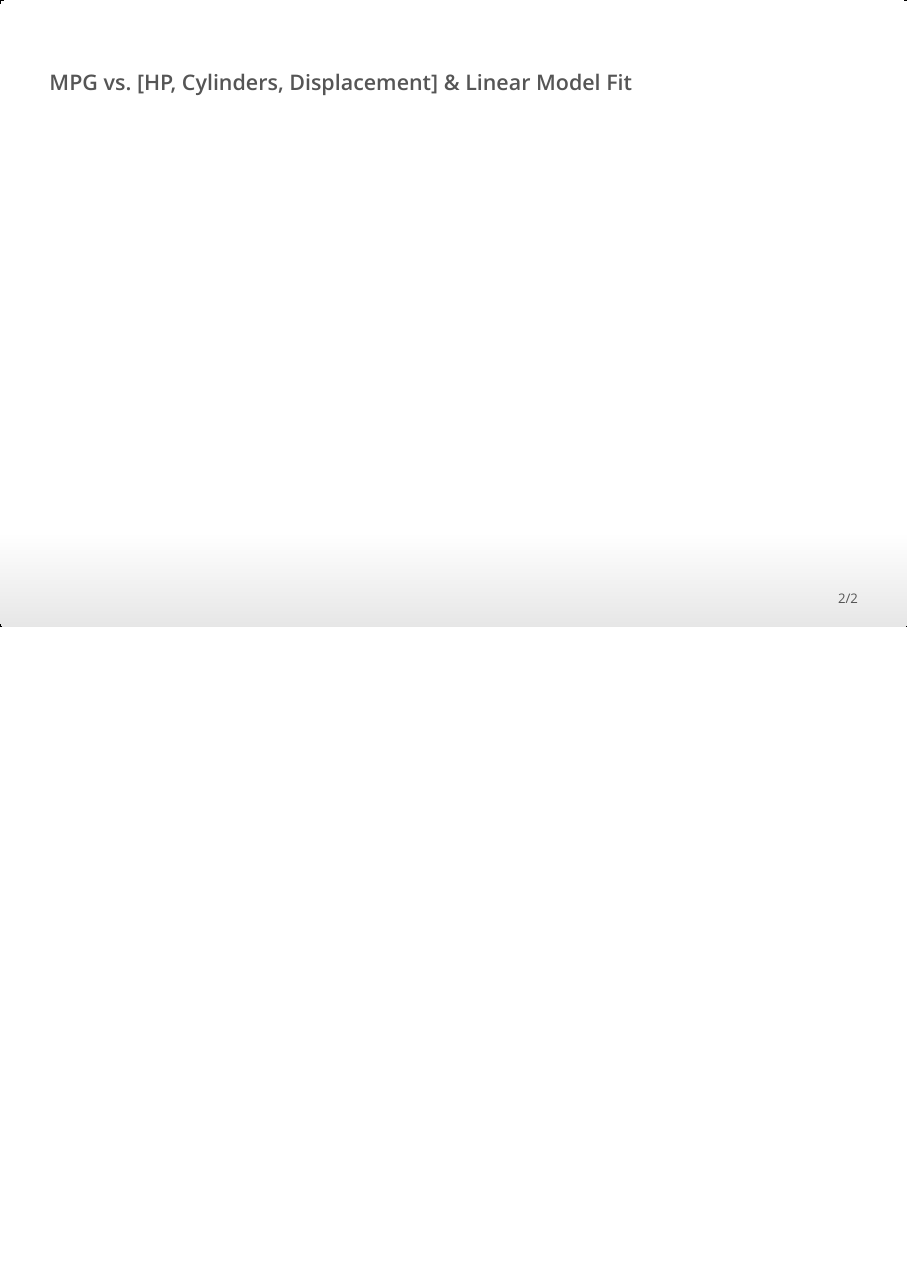
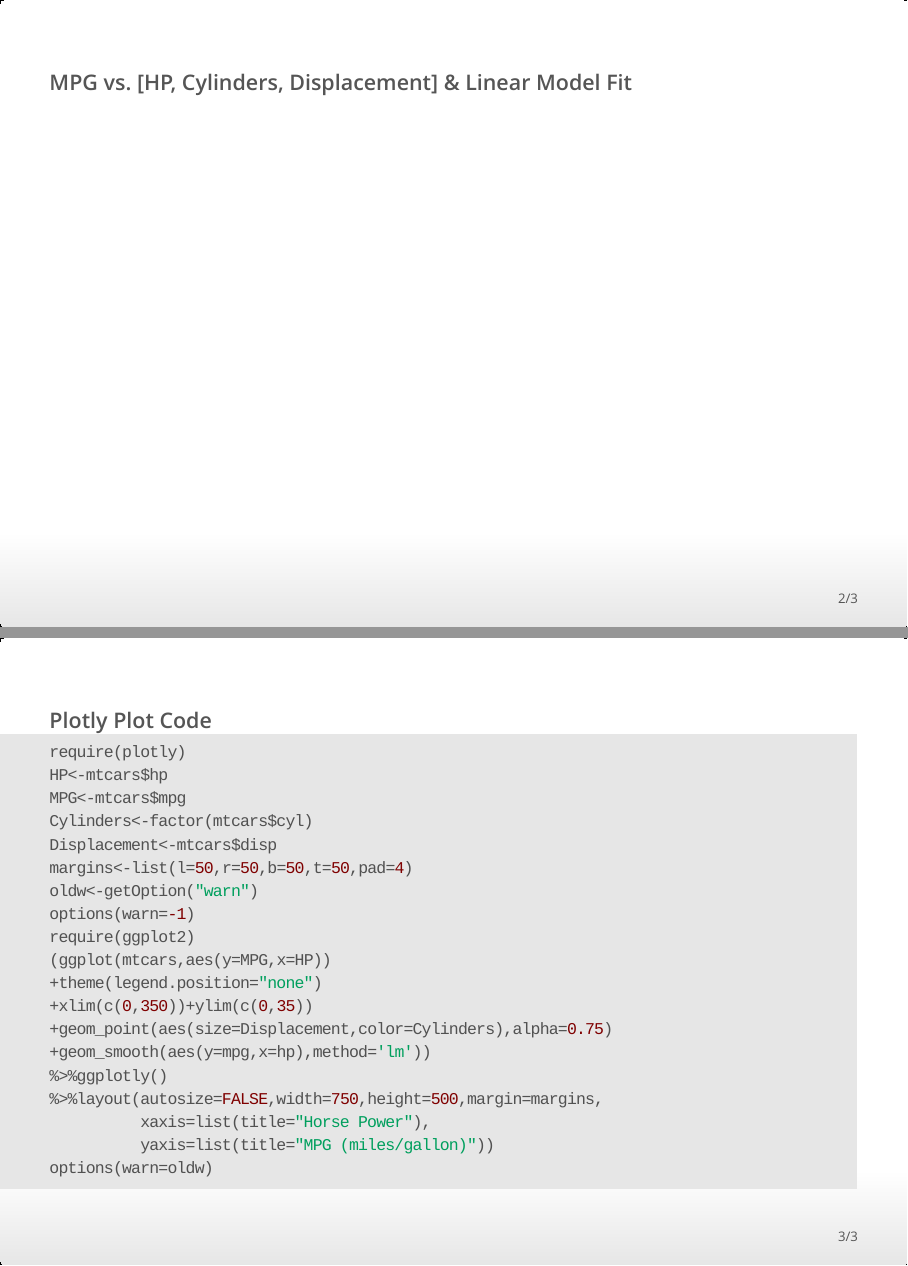
Before and after one commit to abbagguya/developingdataproductsweek3, an R Markdown document (Project.Rmd): page 2 of 2 before the commit and pages 2 and 3 of 3 after it, the two joined at a grey line. The pictures show the output file Project.html that the author committed with the source, opened offline.

Commit message:
Latest Commit

````diff
--- a/Project.Rmd
+++ b/Project.Rmd
@@ -26,8 +26,8 @@ Cylinders<-factor(mtcars$cyl)
 Displacement<-mtcars$disp
 
 require(ggplot2)
-(ggplot(mtcars)+theme(legend.position="none")+xlim(c(0,350))+ylim(c(0,35))+
-                geom_point(aes(y=MPG,x=HP,size=Displacement,color=Cylinders),alpha=0.75)+
+(ggplot(mtcars,aes(y=MPG,x=HP))+theme(legend.position="none")+xlim(c(0,350))+ylim(c(0,35))+
+                geom_point(aes(size=Displacement,color=Cylinders),alpha=0.75)+
                 geom_smooth(aes(y=mpg,x=hp),method='lm'))%>%
     ggplotly()%>%layout(autosize=FALSE,width=750,height=500,margin=margins,
                         xaxis=list(title="Horse Power"),
@@ -35,3 +35,28 @@ require(ggplot2)
 
 options(warn=oldw)
 ```
+
+##
+#### **Plotly Plot Code**
+
+```{r mtcars gplotly(ggplot) code,echo=TRUE,message=FALSE,comment="",eval=FALSE}
+require(plotly)
+HP<-mtcars$hp
+MPG<-mtcars$mpg
+Cylinders<-factor(mtcars$cyl)
+Displacement<-mtcars$disp
+margins<-list(l=50,r=50,b=50,t=50,pad=4)
+oldw<-getOption("warn")
+options(warn=-1)
+require(ggplot2)
+(ggplot(mtcars,aes(y=MPG,x=HP))
++theme(legend.position="none")
++xlim(c(0,350))+ylim(c(0,35))
++geom_point(aes(size=Displacement,color=Cylinders),alpha=0.75)
++geom_smooth(aes(y=mpg,x=hp),method='lm'))
+%>%ggplotly()
+%>%layout(autosize=FALSE,width=750,height=500,margin=margins,
+          xaxis=list(title="Horse Power"),
+          yaxis=list(title="MPG (miles/gallon)"))
+options(warn=oldw)
+```
````
Also changed, not shown: Project.html.
